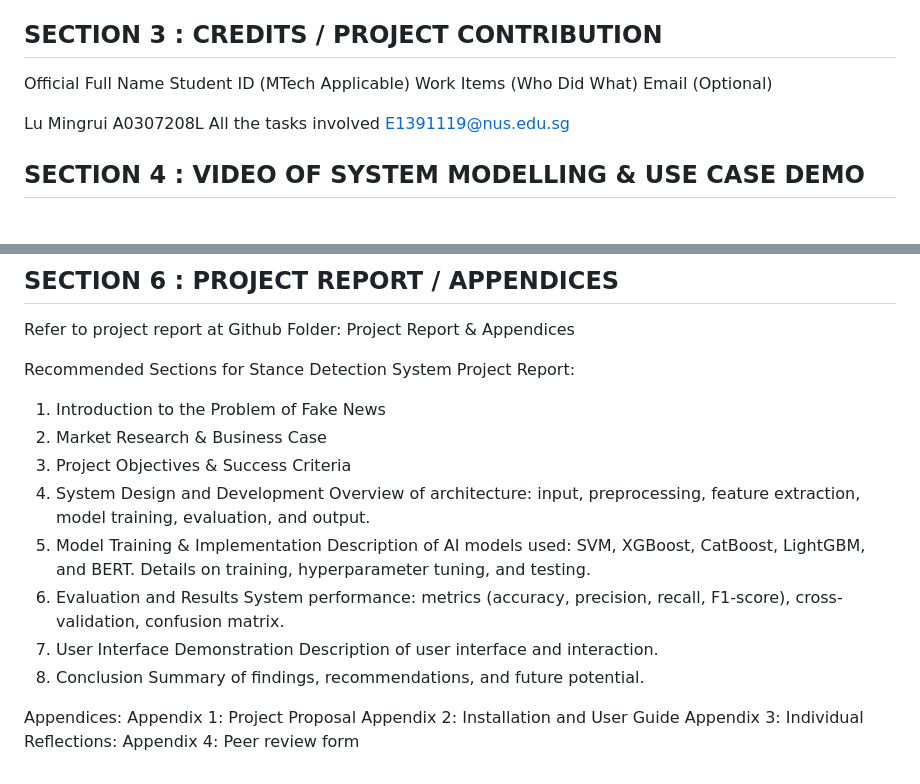
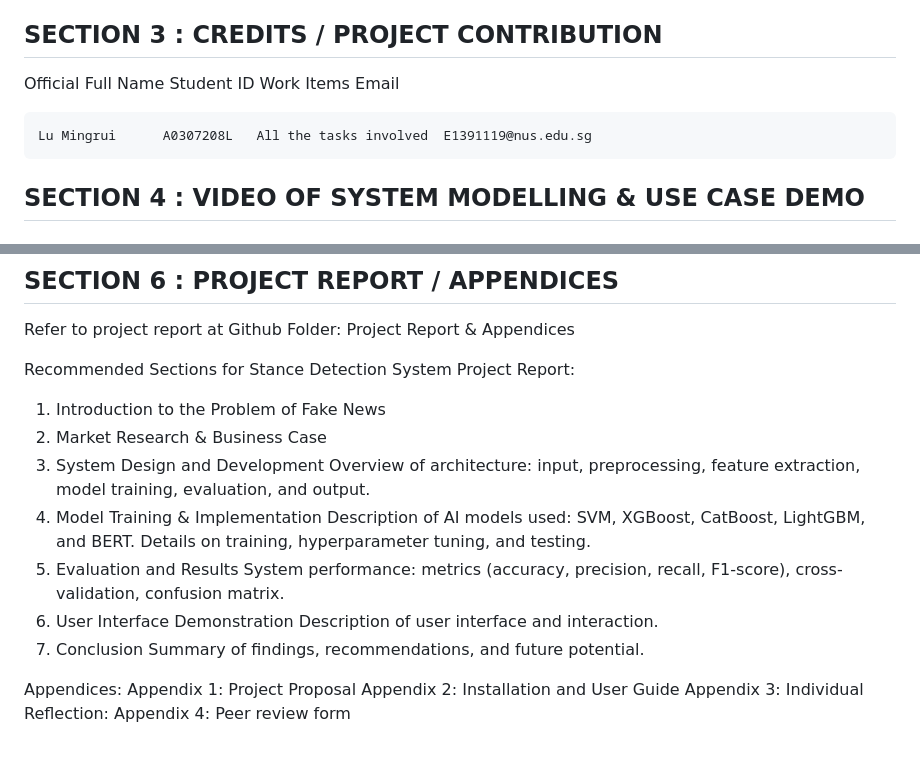
Before and after one commit to Lmr213/IRS-PM_Stance_Detection_System, a Markdown page: README.md, 2 parts joined by grey strips. GitHub-like rendering.

```diff
--- a/README.md
+++ b/README.md
@@ -12,9 +12,9 @@ In addition to addressing the technical aspects of AI model implementation, the
 
 ## SECTION 3 : CREDITS / PROJECT CONTRIBUTION
 
-Official Full Name	Student ID (MTech Applicable)	Work Items (Who Did What)	Email (Optional)
+Official Full Name	Student ID 	   Work Items	             Email
 
-Lu Mingrui	A0307208L	All the tasks involved	E1391119@nus.edu.sg
+    Lu Mingrui	    A0307208L	All the tasks involved	E1391119@nus.edu.sg
 
 ## SECTION 4 : VIDEO OF SYSTEM MODELLING & USE CASE DEMO
 
@@ -68,21 +68,20 @@ Recommended Sections for Stance Detection System Project Report:
 
 1. Introduction to the Problem of Fake News
 2. Market Research & Business Case
-3. Project Objectives & Success Criteria
-4. System Design and Development
+3. System Design and Development
   Overview of architecture: input, preprocessing, feature extraction, model training, evaluation, and output.
-5. Model Training & Implementation
+4. Model Training & Implementation
   Description of AI models used: SVM, XGBoost, CatBoost, LightGBM, and BERT.
   Details on training, hyperparameter tuning, and testing.
-6. Evaluation and Results
+5. Evaluation and Results
   System performance: metrics (accuracy, precision, recall, F1-score), cross-validation, confusion matrix.
-7. User Interface Demonstration
+6. User Interface Demonstration
   Description of user interface and interaction.
-8. Conclusion
+7. Conclusion
   Summary of findings, recommendations, and future potential.
 
 Appendices:
 Appendix 1: Project Proposal
 Appendix 2: Installation and User Guide
-Appendix 3: Individual Reflections:
+Appendix 3: Individual Reflection:
 Appendix 4: Peer review form
```
